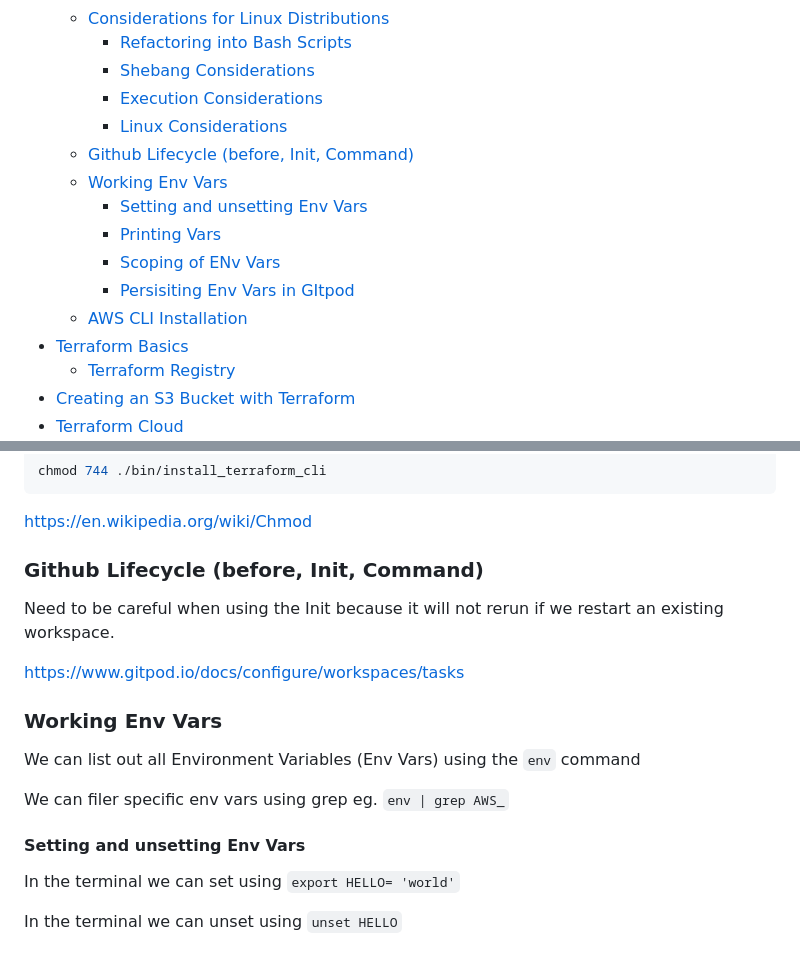
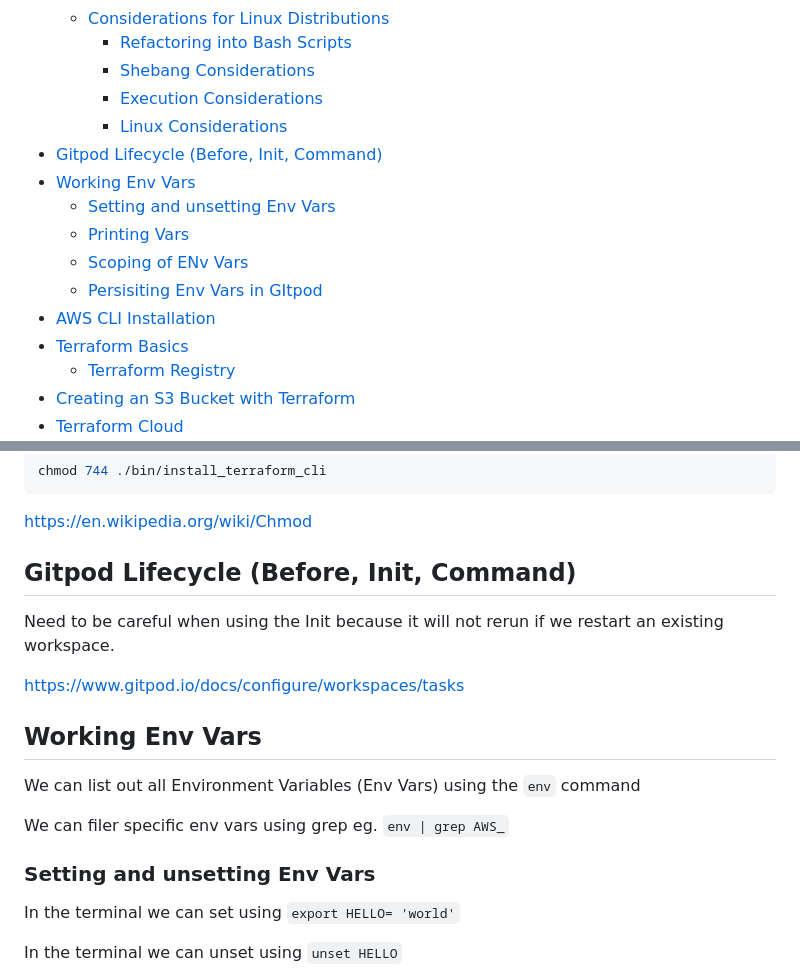
Before and after one commit to Organic-Moonlight/terraform-beginner-bootcamp-2023, a Markdown page: journal/week0.md, 2 parts joined by grey strips. Drawn GitHub-style.

```diff
--- a/journal/week0.md
+++ b/journal/week0.md
@@ -8,13 +8,13 @@
       + [Shebang Considerations](#shebang-considerations)
       + [Execution Considerations](#execution-considerations)
       + [Linux Considerations](#linux-considerations)
-   * [Github Lifecycle (before, Init, Command)](#github-lifecycle-before-init-command)
-   * [Working Env Vars](#working-env-vars)
-      + [Setting and unsetting Env Vars](#setting-and-unsetting-env-vars)
-      + [Printing Vars](#printing-vars)
-      + [Scoping of ENv Vars](#scoping-of-env-vars)
-      + [Persisiting Env Vars in GItpod](#persisiting-env-vars-in-gitpod)
-   * [AWS CLI Installation](#aws-cli-installation)
+- [Gitpod Lifecycle (Before, Init, Command)](#gitpod-lifecycle-before-init-command)
+- [Working Env Vars](#working-env-vars)
+   * [Setting and unsetting Env Vars](#setting-and-unsetting-env-vars)
+   * [Printing Vars](#printing-vars)
+   * [Scoping of ENv Vars](#scoping-of-env-vars)
+   * [Persisiting Env Vars in GItpod](#persisiting-env-vars-in-gitpod)
+- [AWS CLI Installation](#aws-cli-installation)
 - [Terraform Basics](#terraform-basics)
    * [Terraform Registry](#terraform-registry)
 - [Creating an S3 Bucket with Terraform](#creating-an-s3-bucket-with-terraform)
@@ -111,20 +111,20 @@ chmod 744 ./bin/install_terraform_cli
 https://en.wikipedia.org/wiki/Chmod
 
 
-### Github Lifecycle (before, Init, Command)
+## Gitpod Lifecycle (Before, Init, Command)
 
 Need to be careful when using the Init because it will not rerun if we restart an existing workspace.
 
 https://www.gitpod.io/docs/configure/workspaces/tasks
 
 
-### Working Env Vars
+## Working Env Vars
 
 We can list out all Environment Variables (Env Vars) using the `env` command
 
 We can filer specific env vars using grep eg. `env | grep AWS_`
 
-#### Setting and unsetting Env Vars
+### Setting and unsetting Env Vars
 
 In the terminal we can set using `export HELLO= 'world'`
 
```
Also changed, not shown: other parts of journal/week0.md (+4 -4 lines).
